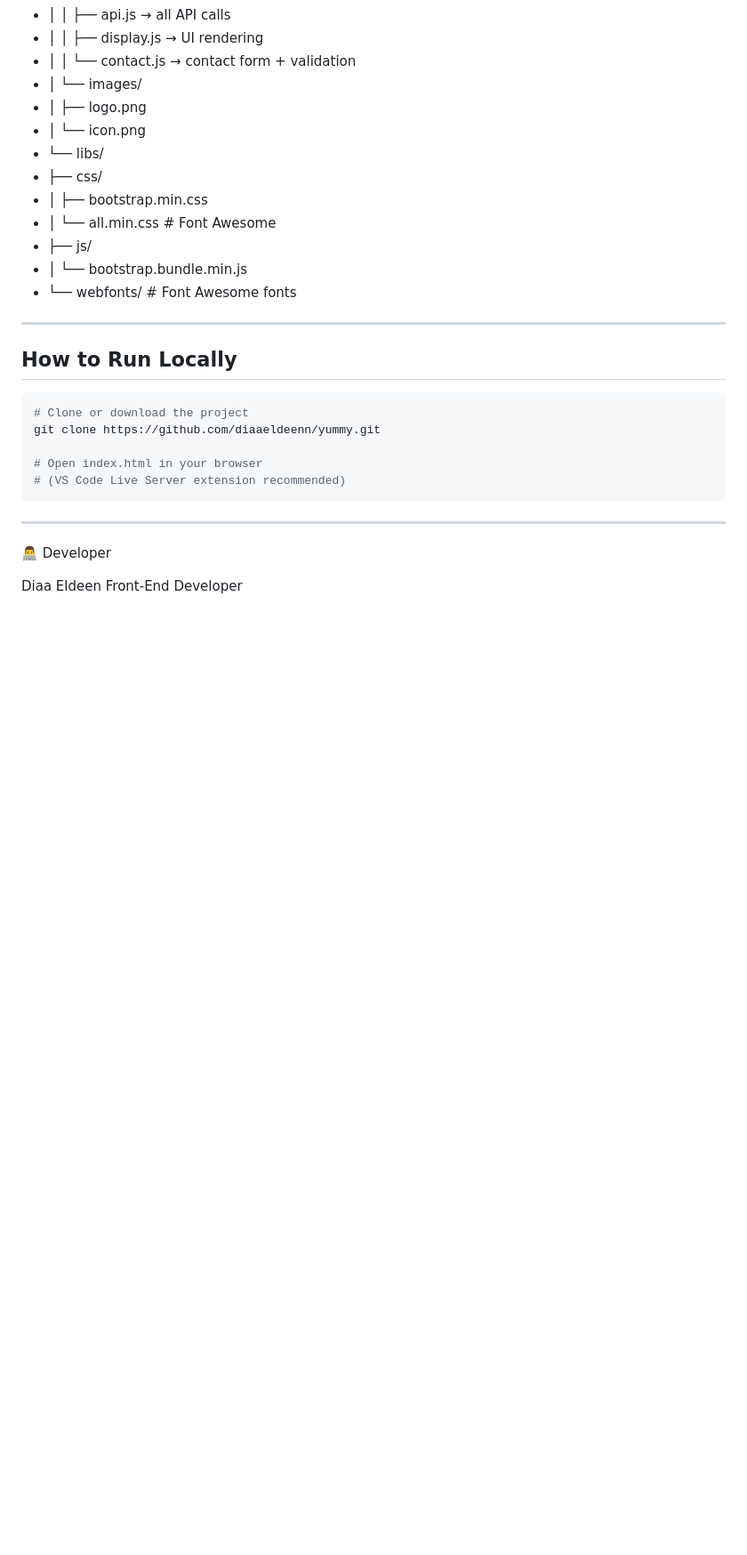
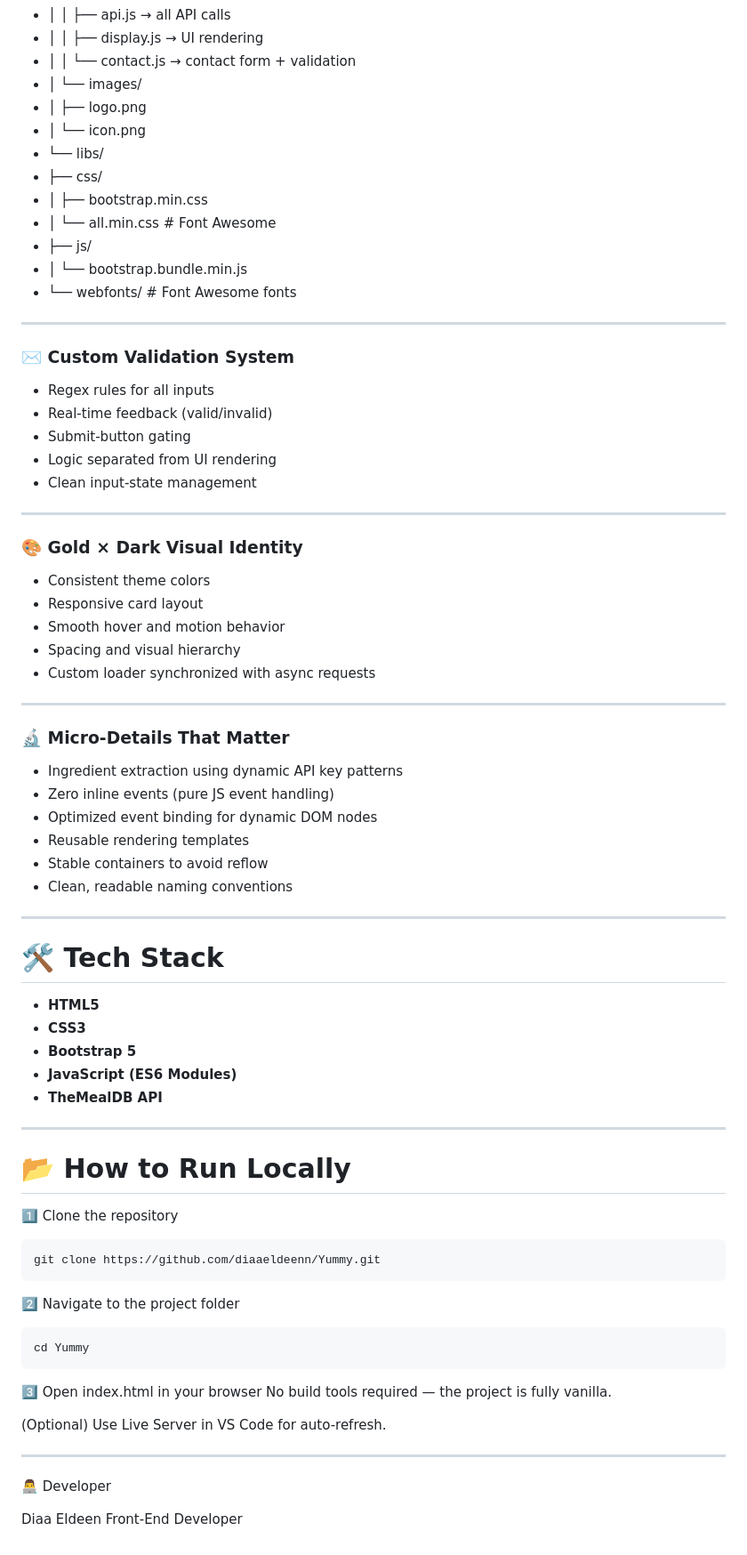
Before and after one commit to diaaeldeenn/Yummy, a Markdown page: README.md, the part around the change printed below. Shown: that part at 89% size. Drawn GitHub-style; blank space fills up the shorter version.

````diff
--- a/README.md
+++ b/README.md
@@ -71,17 +78,60 @@ https://github.com/diaaeldeenn/Yummy
 
 
 
+
 ---
 
-## How to Run Locally
+### ✉️ Custom Validation System
+- Regex rules for all inputs
+- Real-time feedback (valid/invalid)
+- Submit-button gating
+- Logic separated from UI rendering
+- Clean input-state management
 
+---
+
+### 🎨 Gold × Dark Visual Identity
+- Consistent theme colors
+- Responsive card layout
+- Smooth hover and motion behavior
+- Spacing and visual hierarchy
+- Custom loader synchronized with async requests
+
+---
+
+### 🔬 Micro-Details That Matter
+- Ingredient extraction using dynamic API key patterns
+- Zero inline events (pure JS event handling)
+- Optimized event binding for dynamic DOM nodes
+- Reusable rendering templates
+- Stable containers to avoid reflow
+- Clean, readable naming conventions
+
+---
+
+# 🛠 Tech Stack
+- **HTML5**
+- **CSS3**
+- **Bootstrap 5**
+- **JavaScript (ES6 Modules)**
+- **TheMealDB API**
+
+---
+
+# 📂 How to Run Locally
+
+1️⃣ Clone the repository
 ```bash
-# Clone or download the project
-git clone https://github.com/diaaeldeenn/yummy.git
+git clone https://github.com/diaaeldeenn/Yummy.git
+```
+2️⃣ Navigate to the project folder
+```
+cd Yummy
+```
+3️⃣ Open index.html in your browser
+No build tools required — the project is fully vanilla.
 
-# Open index.html in your browser
-# (VS Code Live Server extension recommended)
-```
+(Optional) Use Live Server in VS Code for auto-refresh.
 
 ---
 
````
Also changed, not shown: other parts of README.md (+42 -35 lines).
